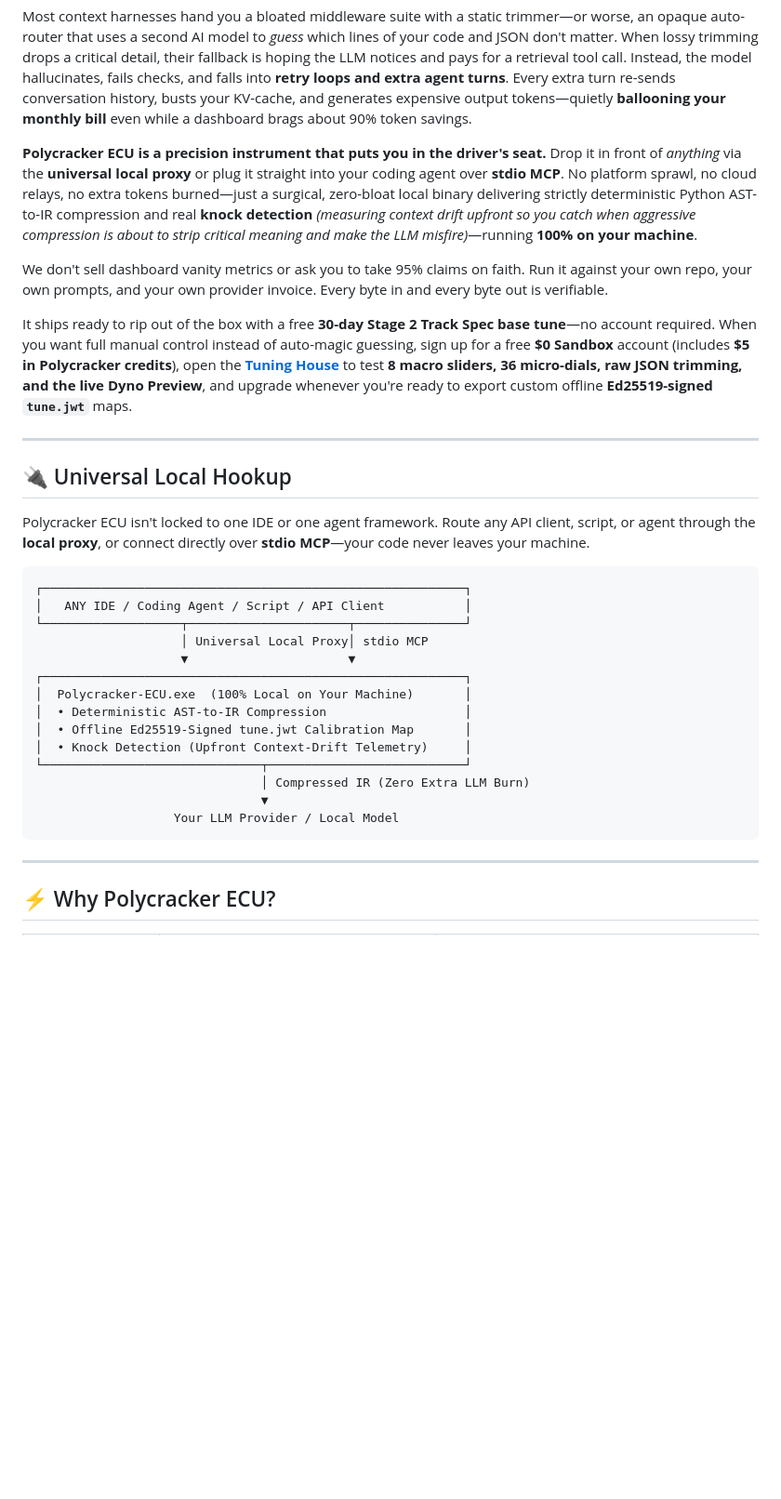
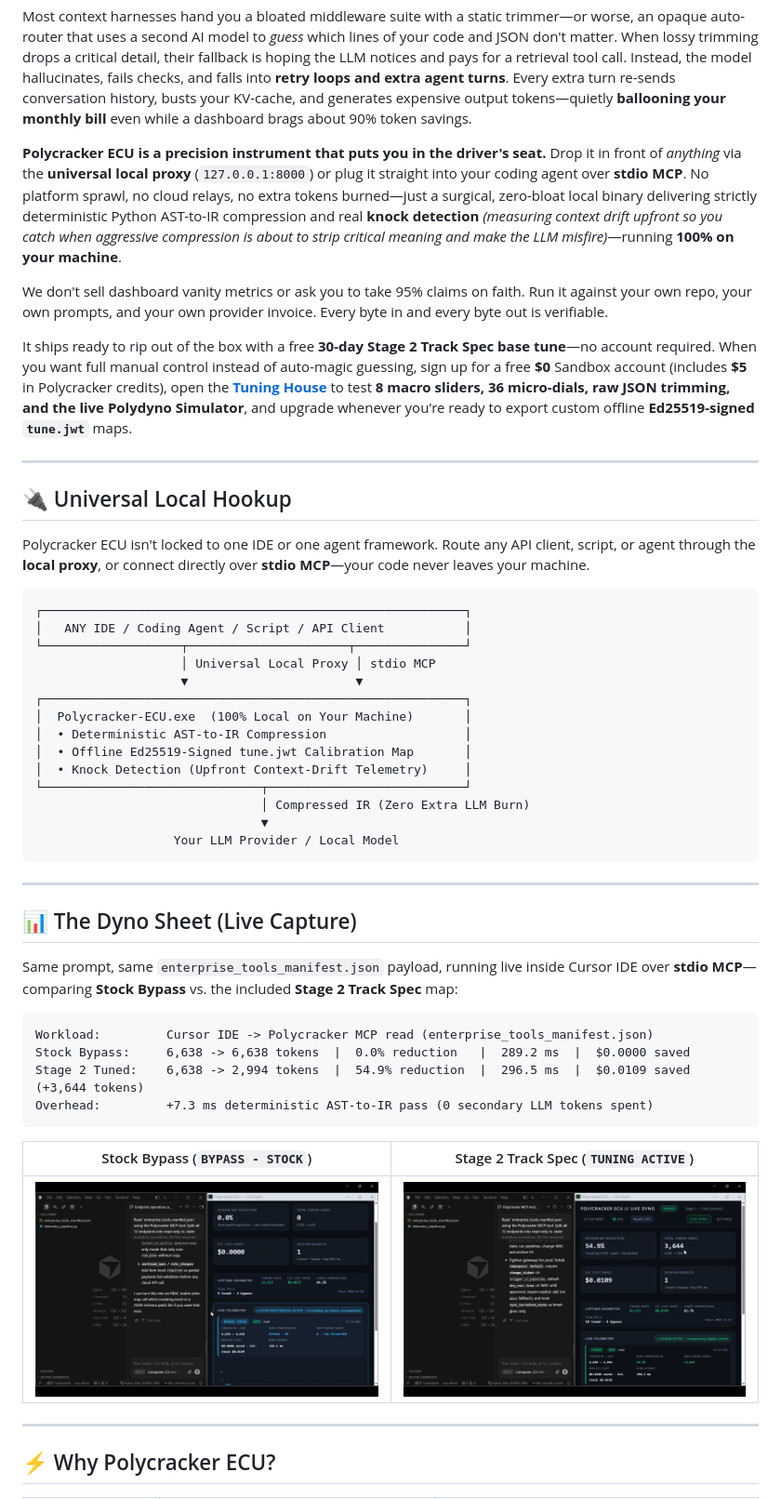
Before and after one commit to parrot-software-bc/polycracker-ecu, a Markdown page: README.md, the part around one of its changes. Shown at 93% size. GitHub-like rendering; pictures changed too: assets/dyno-stage2-tuned.png (added), assets/dyno-stock-bypass.png (added); blank space fills up the shorter version.

Commit message:
Add Live Dyno, ECU Settings, and Tuning House screenshots plus full split LICENSE

````diff
--- a/README.md
+++ b/README.md
@@ -10,11 +10,11 @@
 
 Most context harnesses hand you a bloated middleware suite with a static trimmer—or worse, an opaque auto-router that uses a second AI model to *guess* which lines of your code and JSON don't matter. When lossy trimming drops a critical detail, their fallback is hoping the LLM notices and pays for a retrieval tool call. Instead, the model hallucinates, fails checks, and falls into **retry loops and extra agent turns**. Every extra turn re-sends conversation history, busts your KV-cache, and generates expensive output tokens—quietly **ballooning your monthly bill** even while a dashboard brags about 90% token savings.
 
-**Polycracker ECU is a precision instrument that puts you in the driver's seat.** Drop it in front of *anything* via the **universal local proxy** or plug it straight into your coding agent over **stdio MCP**. No platform sprawl, no cloud relays, no extra tokens burned—just a surgical, zero-bloat local binary delivering strictly deterministic Python AST-to-IR compression and real **knock detection** *(measuring context drift upfront so you catch when aggressive compression is about to strip critical meaning and make the LLM misfire)*—running **100% on your machine**.
+**Polycracker ECU is a precision instrument that puts you in the driver's seat.** Drop it in front of *anything* via the **universal local proxy** (`127.0.0.1:8000`) or plug it straight into your coding agent over **stdio MCP**. No platform sprawl, no cloud relays, no extra tokens burned—just a surgical, zero-bloat local binary delivering strictly deterministic Python AST-to-IR compression and real **knock detection** *(measuring context drift upfront so you catch when aggressive compression is about to strip critical meaning and make the LLM misfire)*—running **100% on your machine**.
 
 We don't sell dashboard vanity metrics or ask you to take 95% claims on faith. Run it against your own repo, your own prompts, and your own provider invoice. Every byte in and every byte out is verifiable.
 
-It ships ready to rip out of the box with a free **30-day Stage 2 Track Spec base tune**—no account required. When you want full manual control instead of auto-magic guessing, sign up for a free **$0 Sandbox** account (includes **$5 in Polycracker credits**), open the **[Tuning House](https://portal.polycracker.dev/dashboard/tuning-house)** to test **8 macro sliders, 36 micro-dials, raw JSON trimming, and the live Dyno Preview**, and upgrade whenever you're ready to export custom offline **Ed25519-signed `tune.jwt`** maps.
+It ships ready to rip out of the box with a free **30-day Stage 2 Track Spec base tune**—no account required. When you want full manual control instead of auto-magic guessing, sign up for a free **$0** Sandbox account (includes **$5** in Polycracker credits), open the **[Tuning House](https://portal.polycracker.dev/dashboard/tuning-house)** to test **8 macro sliders, 36 micro-dials, raw JSON trimming, and the live Polydyno Simulator**, and upgrade whenever you're ready to export custom offline **Ed25519-signed `tune.jwt`** maps.
 
 ---
 
@@ -26,8 +26,8 @@ Polycracker ECU isn't locked to one IDE or one agent framework. Route any API cl
 ┌──────────────────────────────────────────────────────────┐
 │   ANY IDE / Coding Agent / Script / API Client           │
 └───────────────────┬──────────────────────┬───────────────┘
-                    │ Universal Local Proxy│ stdio MCP
-                    ▼                      ▼
+                    │ Universal Local Proxy │ stdio MCP
+                    ▼                       ▼
 ┌──────────────────────────────────────────────────────────┐
 │  Polycracker-ECU.exe  (100% Local on Your Machine)       │
 │  • Deterministic AST-to-IR Compression                   │
@@ -38,6 +38,23 @@ Polycracker ECU isn't locked to one IDE or one agent framework. Route any API cl
                                ▼
                    Your LLM Provider / Local Model
 ```
+
+---
+
+## 📊 The Dyno Sheet (Live Capture)
+
+Same prompt, same `enterprise_tools_manifest.json` payload, running live inside Cursor IDE over **stdio MCP**—comparing **Stock Bypass** vs. the included **Stage 2 Track Spec** map:
+
+```text
+Workload:         Cursor IDE -> Polycracker MCP read (enterprise_tools_manifest.json)
+Stock Bypass:     6,638 -> 6,638 tokens  |  0.0% reduction   |  289.2 ms  |  $0.0000 saved
+Stage 2 Tuned:    6,638 -> 2,994 tokens  |  54.9% reduction  |  296.5 ms  |  $0.0109 saved (+3,644 tokens)
+Overhead:         +7.3 ms deterministic AST-to-IR pass (0 secondary LLM tokens spent)
+```
+
+| Stock Bypass (`BYPASS - STOCK`) | Stage 2 Track Spec (`TUNING ACTIVE`) |
+| :---: | :---: |
+| ![Stock Bypass Live Dyno](https://raw.githubusercontent.com/parrot-software-bc/polycracker-ecu/main/assets/dyno-stock-bypass.png) | ![Stage 2 Tuned Live Dyno](https://raw.githubusercontent.com/parrot-software-bc/polycracker-ecu/main/assets/dyno-stage2-tuned.png) |
 
 ---
 
````
Also changed, not shown: other parts of README.md (+27 -22 lines), 1 other file.
